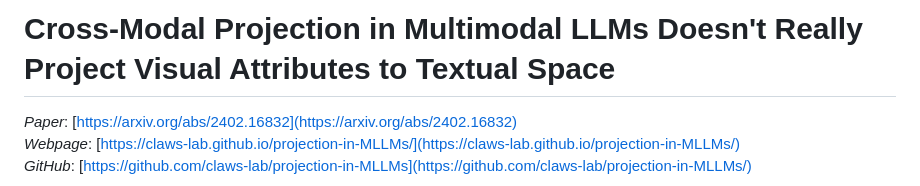
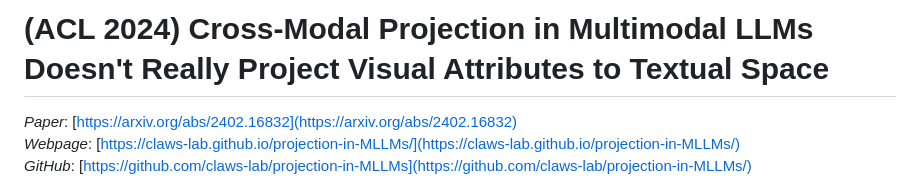
Before and after one commit to claws-lab/projection-in-MLLMs, a Markdown page: README.md, the part around the change. GitHub-like rendering.

```diff
--- a/README.md
+++ b/README.md
@@ -1,5 +1,5 @@
 
-# Cross-Modal Projection in Multimodal LLMs Doesn't Really Project Visual Attributes to Textual Space
+# (ACL 2024) Cross-Modal Projection in Multimodal LLMs Doesn't Really Project Visual Attributes to Textual Space
 *Paper*: [https://arxiv.org/abs/2402.16832](https://arxiv.org/abs/2402.16832)
 *Webpage*: [https://claws-lab.github.io/projection-in-MLLMs/](https://claws-lab.github.io/projection-in-MLLMs/)
 *GitHub*: [https://github.com/claws-lab/projection-in-MLLMs](https://github.com/claws-lab/projection-in-MLLMs/)
```
